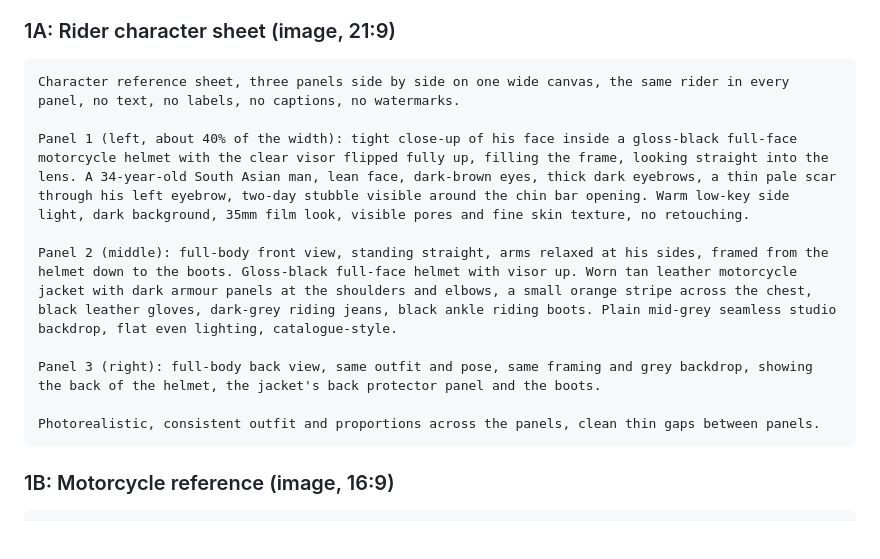
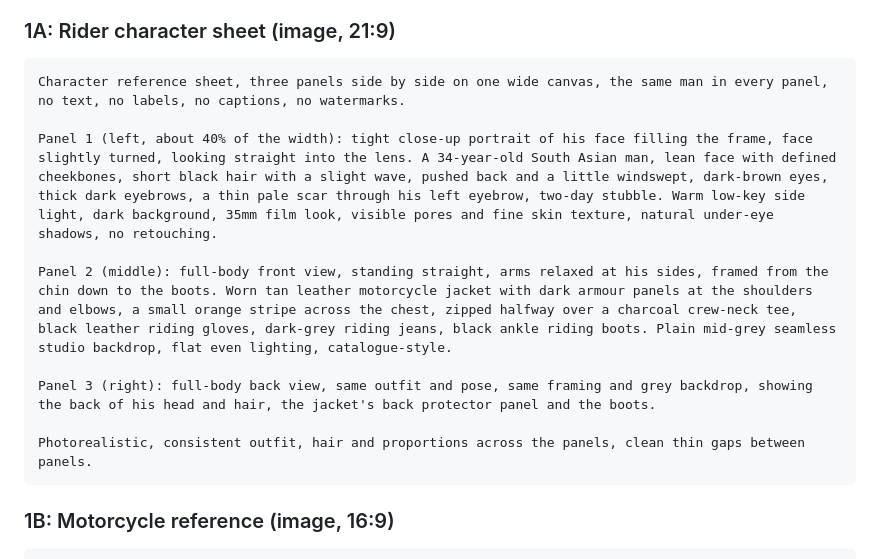
Before and after one commit to ashokaitoolss-cell/t-m, a Markdown page: carousels/seedance-vs-kling/PROMPTS.md, the part around the change. Drawn GitHub-style; blank space fills up the shorter version.

Commit message:
Seedance vs Kling prompts: helmet-free rider sheet
Co-Authored-By: Claude Opus 5.5 <noreply@anthropic.com>
Claude-Session: https://claude.ai/code/session_01RM5fJ5C61ZeagyN7wod9LQ

````diff
--- a/carousels/seedance-vs-kling/PROMPTS.md
+++ b/carousels/seedance-vs-kling/PROMPTS.md
@@ -30,15 +30,15 @@ The "no text, no labels" line matters: image models like to invent garbled catal
 ### 1A: Rider character sheet (image, 21:9)
 
 ```
-Character reference sheet, three panels side by side on one wide canvas, the same rider in every panel, no text, no labels, no captions, no watermarks.
+Character reference sheet, three panels side by side on one wide canvas, the same man in every panel, no text, no labels, no captions, no watermarks.
 
-Panel 1 (left, about 40% of the width): tight close-up of his face inside a gloss-black full-face motorcycle helmet with the clear visor flipped fully up, filling the frame, looking straight into the lens. A 34-year-old South Asian man, lean face, dark-brown eyes, thick dark eyebrows, a thin pale scar through his left eyebrow, two-day stubble visible around the chin bar opening. Warm low-key side light, dark background, 35mm film look, visible pores and fine skin texture, no retouching.
+Panel 1 (left, about 40% of the width): tight close-up portrait of his face filling the frame, face slightly turned, looking straight into the lens. A 34-year-old South Asian man, lean face with defined cheekbones, short black hair with a slight wave, pushed back and a little windswept, dark-brown eyes, thick dark eyebrows, a thin pale scar through his left eyebrow, two-day stubble. Warm low-key side light, dark background, 35mm film look, visible pores and fine skin texture, natural under-eye shadows, no retouching.
 
-Panel 2 (middle): full-body front view, standing straight, arms relaxed at his sides, framed from the helmet down to the boots. Gloss-black full-face helmet with visor up. Worn tan leather motorcycle jacket with dark armour panels at the shoulders and elbows, a small orange stripe across the chest, black leather gloves, dark-grey riding jeans, black ankle riding boots. Plain mid-grey seamless studio backdrop, flat even lighting, catalogue-style.
+Panel 2 (middle): full-body front view, standing straight, arms relaxed at his sides, framed from the chin down to the boots. Worn tan leather motorcycle jacket with dark armour panels at the shoulders and elbows, a small orange stripe across the chest, zipped halfway over a charcoal crew-neck tee, black leather riding gloves, dark-grey riding jeans, black ankle riding boots. Plain mid-grey seamless studio backdrop, flat even lighting, catalogue-style.
 
-Panel 3 (right): full-body back view, same outfit and pose, same framing and grey backdrop, showing the back of the helmet, the jacket's back protector panel and the boots.
+Panel 3 (right): full-body back view, same outfit and pose, same framing and grey backdrop, showing the back of his head and hair, the jacket's back protector panel and the boots.
 
-Photorealistic, consistent outfit and proportions across the panels, clean thin gaps between panels.
+Photorealistic, consistent outfit, hair and proportions across the panels, clean thin gaps between panels.
 ```
 
 ### 1B: Motorcycle reference (image, 16:9)
````
